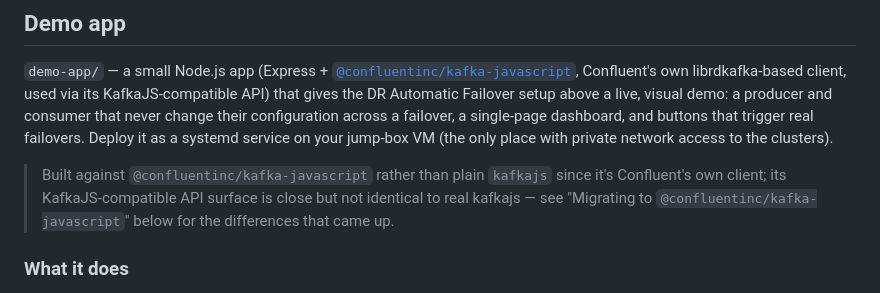
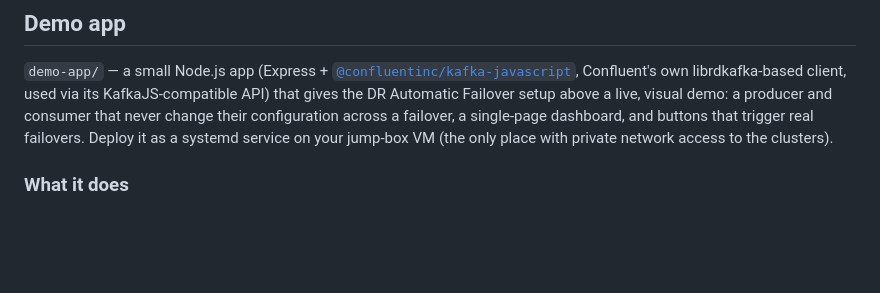
Before and after one commit to danjrichards/transparent-failover, a Markdown page: README.md, the part around one of its changes. Drawn GitHub-style; blank space fills up the shorter version.

```diff
--- a/README.md
+++ b/README.md
@@ -202,10 +202,6 @@ their configuration across a failover, a single-page dashboard, and buttons that
 failovers. Deploy it as a systemd service on your jump-box VM (the only place with private network
 access to the clusters).
 
-> Built against `@confluentinc/kafka-javascript` rather than plain `kafkajs` since it's Confluent's
-> own client; its KafkaJS-compatible API surface is close but not identical to real kafkajs — see
-> "Migrating to `@confluentinc/kafka-javascript`" below for the differences that came up.
-
 ### What it does
 
 - **Producer**: a configurable rate (default 10 msg/s) to a topic, via the **global bootstrap
```
Also changed, not shown: other parts of README.md (+0 -59 lines).
